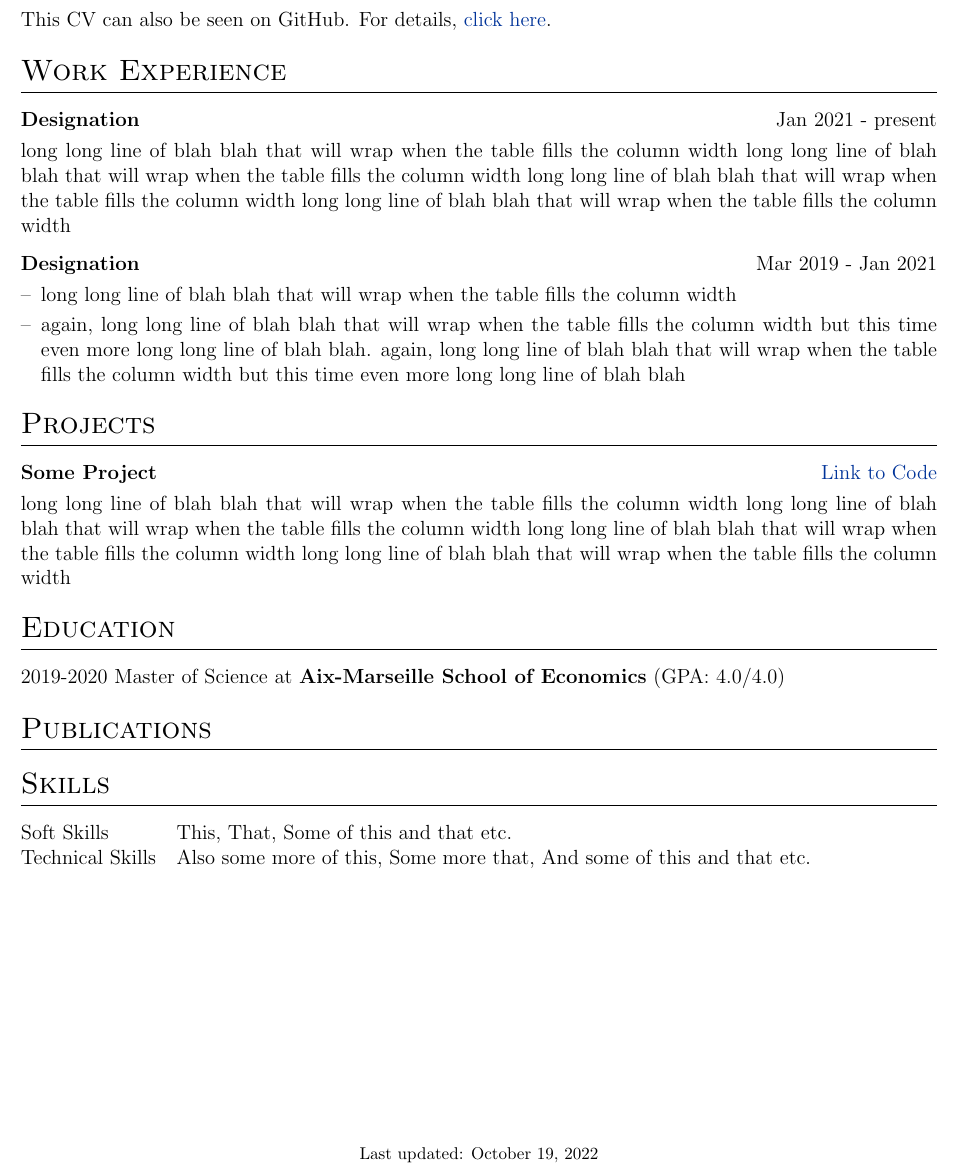
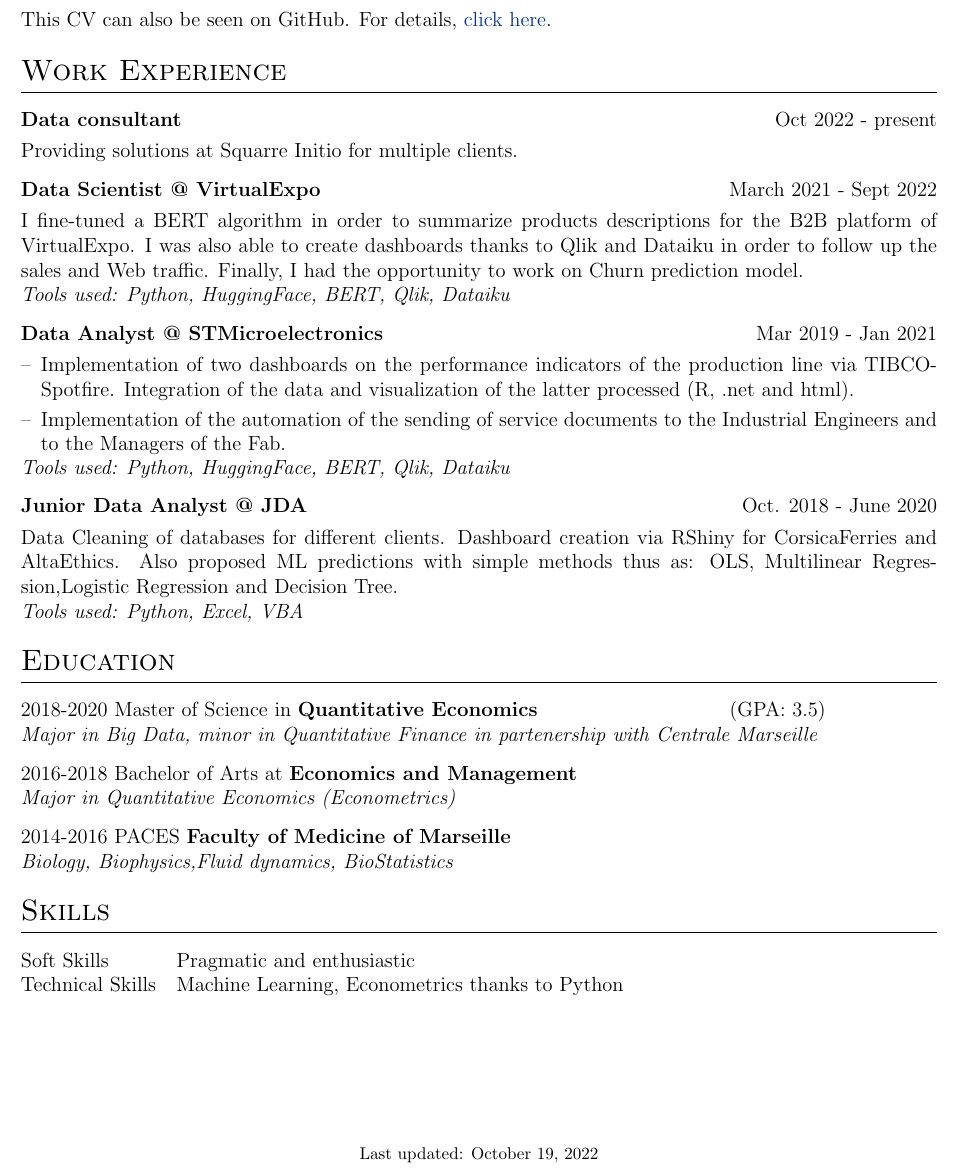
Before and after one commit to Sitraka17/LaTeX, a LaTeX CV (cv_sitraka.tex): part of the page, cut so that both start at the same text. Compiled offline with pdfLaTeX.

Commit message:
Update cv_sitraka.tex

```diff
--- a/cv_sitraka.tex
+++ b/cv_sitraka.tex
@@ -109,30 +109,39 @@ This CV can also be seen on GitHub. For details,
 
 %Experience
 \section{Work Experience}
+\begin{tabularx}{\linewidth}{ @{}l r@{} }
+\textbf{Data consultant} & \hfill Oct 2022 - present \\[3.75pt]
+\multicolumn{2}{@{}X@{}}{ Providing solutions at Squarre Initio for multiple clients.}  \\
+\end{tabularx}
+
 
 \begin{tabularx}{\linewidth}{ @{}l r@{} }
-\textbf{Designation} & \hfill Jan 2021 - present \\[3.75pt]
-\multicolumn{2}{@{}X@{}}{long long line of blah blah that will wrap when the table fills the column width long long line of blah blah that will wrap when the table fills the column width long long line of blah blah that will wrap when the table fills the column width long long line of blah blah that will wrap when the table fills the column width}  \\
+\textbf{Data Scientist @ VirtualExpo} & \hfill March 2021 - Sept 2022 \\[3.75pt]
+\multicolumn{2}{@{}X@{}}{
+I fine-tuned a BERT algorithm in order to summarize products descriptions for the B2B platform of VirtualExpo.
+I was also able to create dashboards thanks to Qlik and Dataiku in order to follow up the sales and Web traffic. Finally, I had the opportunity to work on Churn prediction model.
+
+\textit{Tools used: Python, HuggingFace, BERT, Qlik, Dataiku}
+}\\
 \end{tabularx}
 
 \begin{tabularx}{\linewidth}{ @{}l r@{} }
-\textbf{Designation} & \hfill Mar 2019 - Jan 2021 \\[3.75pt]
+\textbf{Data Analyst @ STMicroelectronics} & \hfill Mar 2019 - Jan 2021 \\[3.75pt]
 \multicolumn{2}{@{}X@{}}{
 \begin{minipage}[t]{\linewidth}
     \begin{itemize}[nosep,after=\strut, leftmargin=1em, itemsep=3pt]
-        \item[--] long long line of blah blah that will wrap when the table fills the column width
-        \item[--] again, long long line of blah blah that will wrap when the table fills the column width but this time even more long long line of blah blah. again, long long line of blah blah that will wrap when the table fills the column width but this time even more long long line of blah blah
-    \end{itemize}
+        \item[--] Implementation of two dashboards on the performance indicators of the production line via TIBCO-Spotfire. Integration of the data and visualization of the latter processed (R, .net and html).
+        \item[--] Implementation of the automation of the sending of service documents to the Industrial Engineers and to the Managers of the Fab.    \end{itemize}
     \end{minipage}
-}
+\textit{Tools used: Python, HuggingFace, BERT, Qlik, Dataiku}}
 \end{tabularx}
 
-%Projects
-\section{Projects}
+\begin{tabularx}{\linewidth}{ @{}l r@{} }
+\textbf{Junior Data Analyst @ JDA} & \hfill Oct. 2018 - June 2020 \\[3.75pt]
+\multicolumn{2}{@{}X@{}}{Data Cleaning of databases for different clients. Dashboard creation via RShiny for CorsicaFerries and AltaEthics. Also proposed ML predictions with simple methods thus as: OLS, Multilinear Regression,Logistic Regression and Decision Tree.
 
-\begin{tabularx}{\linewidth}{ @{}l r@{} }
-\textbf{Some Project} & \hfill \href{https://www.kaggle.com/code/sitrakamatthew/master-admission-probability-r/notebook}{Link to Code} \\[3.75pt]
-\multicolumn{2}{@{}X@{}}{long long line of blah blah that will wrap when the table fills the column width long long line of blah blah that will wrap when the table fills the column width long long line of blah blah that will wrap when the table fills the column width long long line of blah blah that will wrap when the table fills the column width}  \\
+\textit{Tools used: Python, Excel, VBA }
+}\\
 \end{tabularx}
 
 %----------------------------------------------------------------------------------------
@@ -140,26 +149,30 @@ This CV can also be seen on GitHub. For details,
 %----------------------------------------------------------------------------------------
 \section{Education}
 \begin{tabularx}{\linewidth}{@{}l X@{}}
-2019-2020 Master of Science at \textbf{Aix-Marseille School of Economics} \hfill \normalsize (GPA: 4.0/4.0) \\
-
+2018-2020 Master of Science in \textbf{Quantitative Economics} \hfill \normalsize (GPA: 3.5) \\
+\textit{Major in Big Data, minor in Quantitative Finance in partenership with Centrale Marseille }
 \end{tabularx}
 
+
+\begin{tabularx}{\linewidth}{@{}l X@{}}
+2016-2018 Bachelor of Arts at \textbf{Economics and Management} \hfill \normalsize \\
+\textit{Major in Quantitative Economics (Econometrics)}
+\end{tabularx}
+
+\begin{tabularx}{\linewidth}{@{}l X@{}}
+2014-2016 PACES \textbf{Faculty of Medicine of Marseille} \hfill \normalsize \\
+\textit{Biology, Biophysics,Fluid dynamics, BioStatistics}
+\end{tabularx}
 %----------------------------------------------------------------------------------------
 %	PUBLICATIONS
-%----------------------------------------------------------------------------------------
-\section{Publications}
-\begin{refsection}[citations.bib]
-\nocite{*}
-\printbibliography[heading=none]
-\end{refsection}
-
+%------------------------------------------------------
 %----------------------------------------------------------------------------------------
 %	SKILLS
 %----------------------------------------------------------------------------------------
 \section{Skills}
 \begin{tabularx}{\linewidth}{@{}l X@{}}
-Soft Skills &  \normalsize{This, That, Some of this and that etc.}\\
-Technical Skills  &  \normalsize{Also some more of this, Some more that, And some of this and that etc.}\\
+Soft Skills &  \normalsize{Pragmatic and enthusiastic}\\
+Technical Skills  &  \normalsize{ Machine Learning, Econometrics thanks to Python}\\
 \end{tabularx}
 
 \vfill
```
